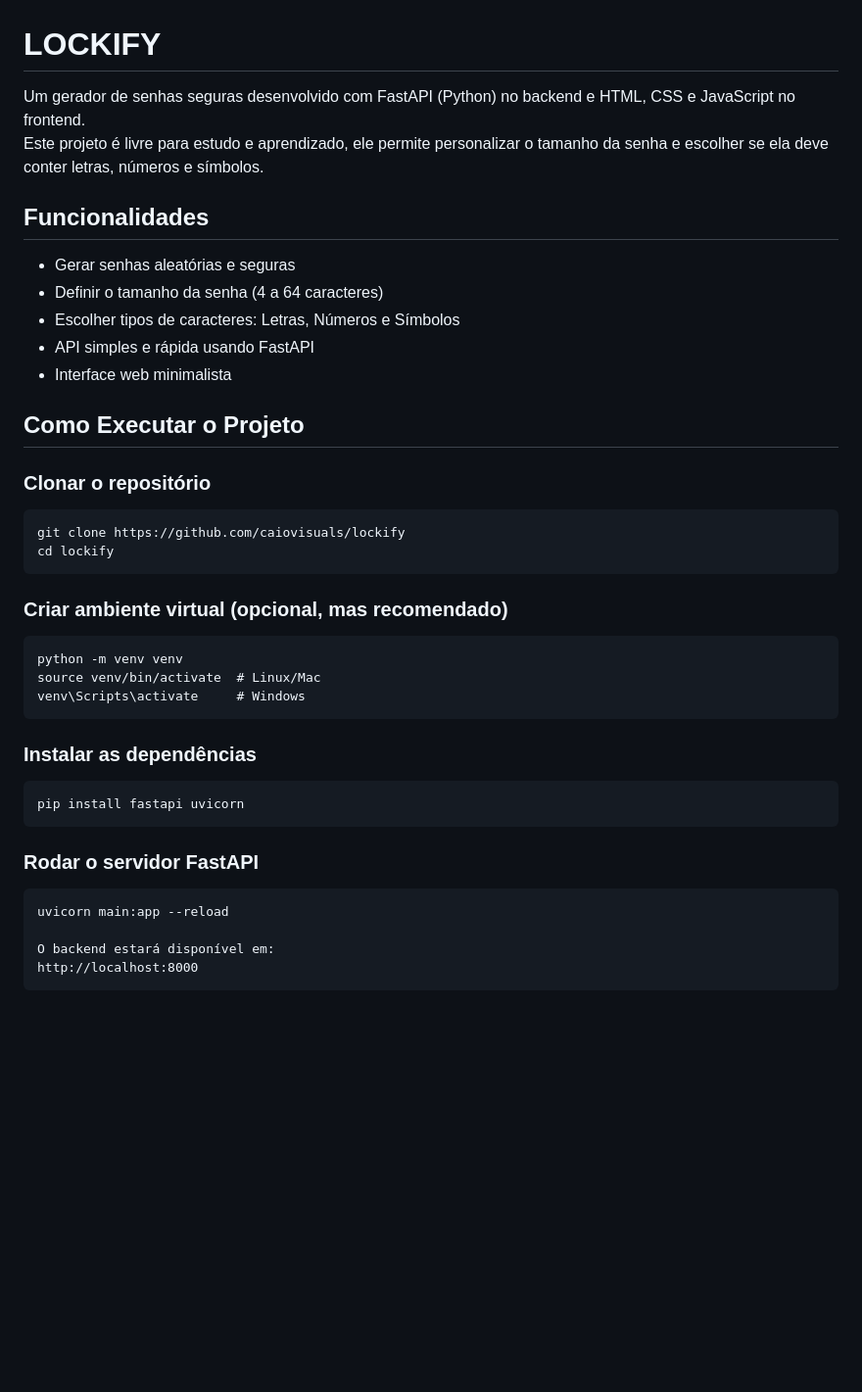
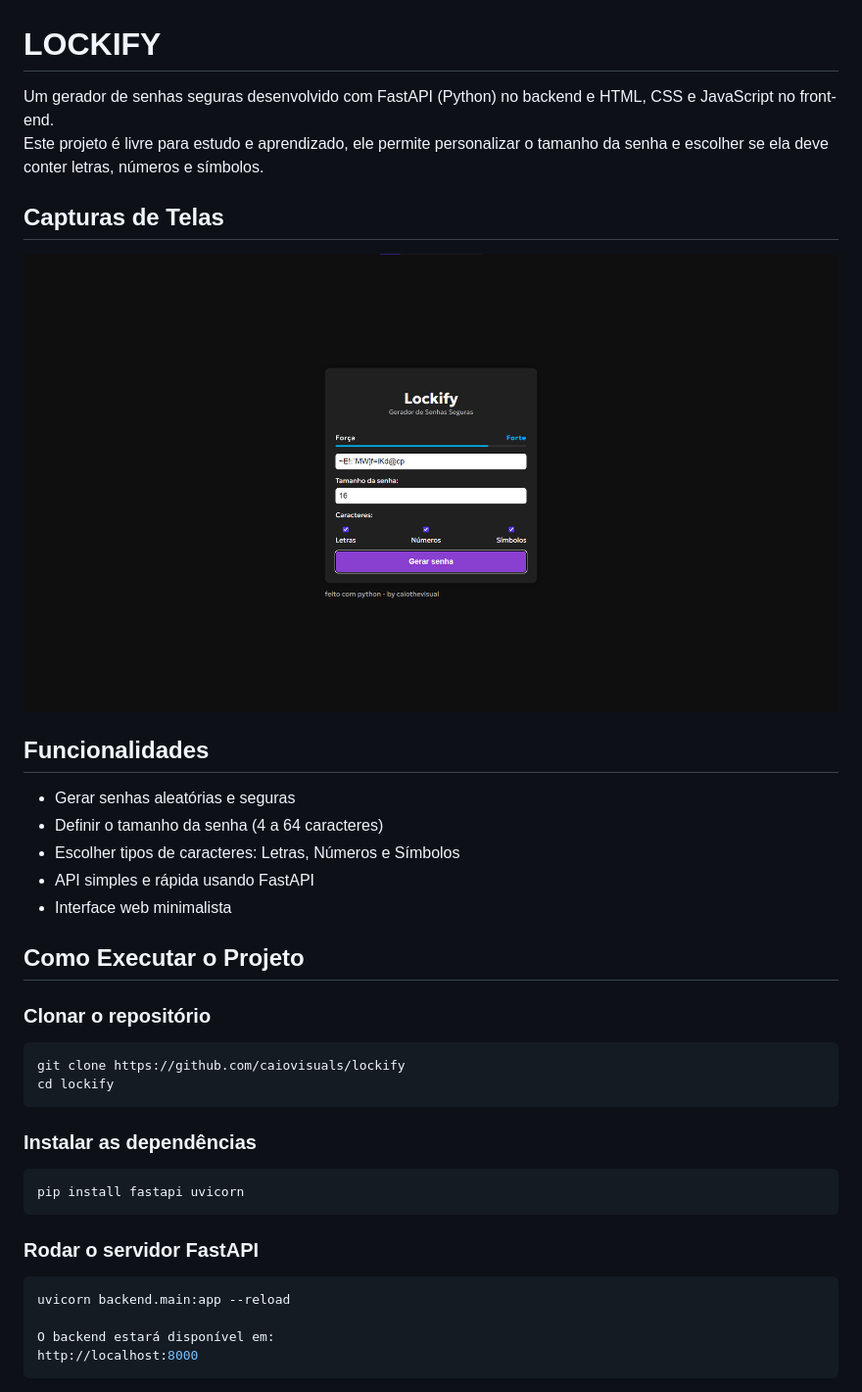
Before and after one commit to caiovisuals/lockify, a Markdown page: README.md, the part around the change. Shown at 98% size. Rendered like a GitHub page; pictures changed too: assets/screenshots/1.png (added); blank space fills up the shorter version.

````diff
--- a/README.md
+++ b/README.md
@@ -1,7 +1,11 @@
 # LOCKIFY
 
-Um gerador de senhas seguras desenvolvido com FastAPI (Python) no backend e HTML, CSS e JavaScript no frontend.<br/>
+Um gerador de senhas seguras desenvolvido com FastAPI (Python) no backend e HTML, CSS e JavaScript no front-end.<br/>
 Este projeto é livre para estudo e aprendizado, ele permite personalizar o tamanho da senha e escolher se ela deve conter letras, números e símbolos.
+
+## Capturas de Telas
+
+![Tela Principal](assets/screenshots/1.png)
 
 ## Funcionalidades
 
@@ -14,26 +18,19 @@ Este projeto é livre para estudo e aprendizado, ele permite personalizar o tama
 ## Como Executar o Projeto
 
 ### Clonar o repositório
-```
+```bash
 git clone https://github.com/caiovisuals/lockify
 cd lockify
 ```
 
-### Criar ambiente virtual (opcional, mas recomendado)
-```
-python -m venv venv
-source venv/bin/activate  # Linux/Mac
-venv\Scripts\activate     # Windows
-```
-
 ### Instalar as dependências
-```
+```bash
 pip install fastapi uvicorn
 ```
 
 ### Rodar o servidor FastAPI
-```
-uvicorn main:app --reload
+```bash
+uvicorn backend.main:app --reload
 
 O backend estará disponível em:
 http://localhost:8000
````
Also changed, not shown: 4 other files.
